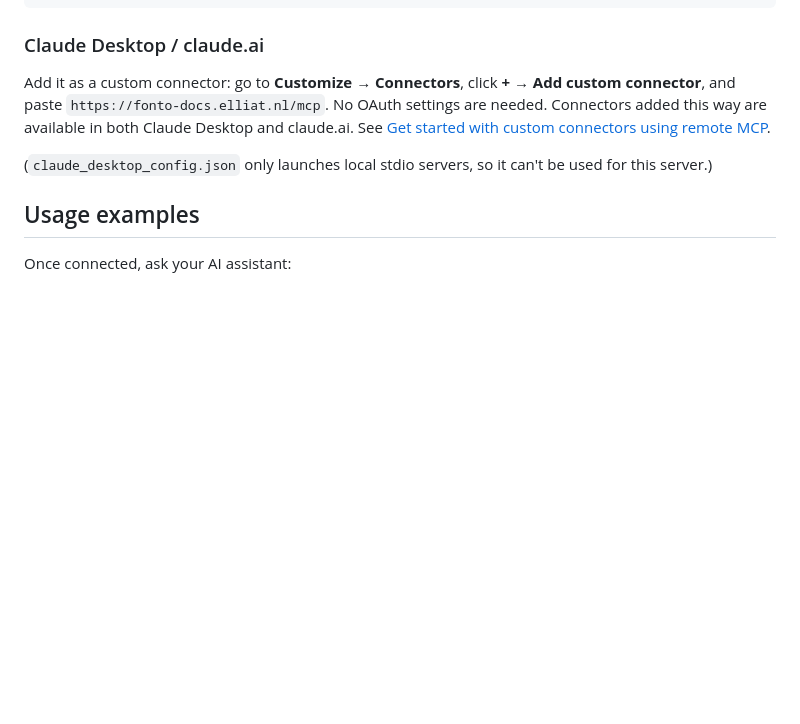
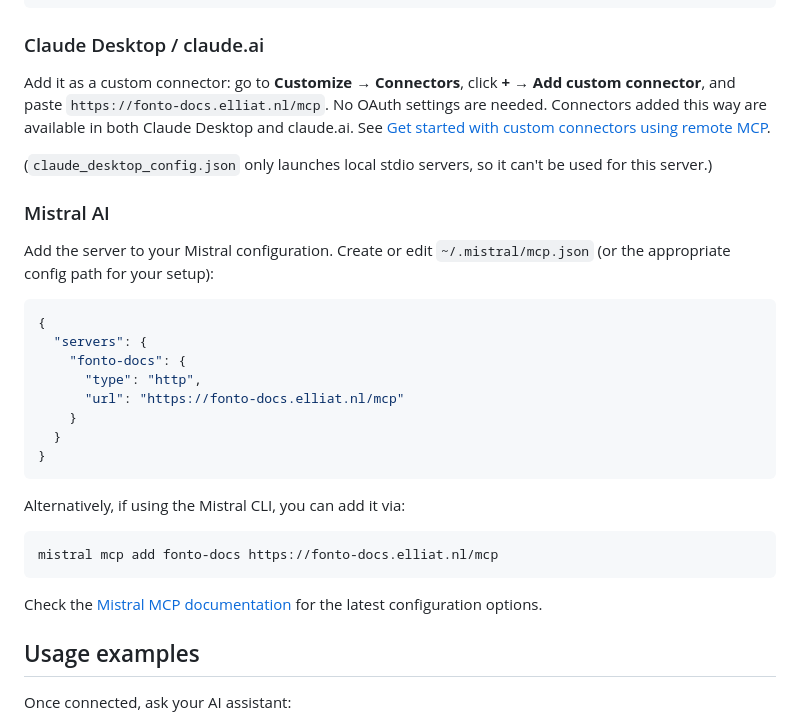
Before and after one commit to DrRataplan/fonto-docs-mcp, a Markdown page: README.md, the part around the change. GitHub-like rendering; blank space fills up the shorter version.

Commit message:
Add Mistral AI installation instructions to README
Add section explaining how to install the MCP server for Mistral AI,
including both manual configuration via ~/.mistral/mcp.json and CLI
command. References Mistral MCP documentation for latest options.

Co-authored-by: DrRataplan <DrRataplan@users.noreply.github.com>

````diff
--- a/README.md
+++ b/README.md
@@ -56,6 +56,29 @@ Add it as a custom connector: go to **Customize → Connectors**, click **+**
 
 (`claude_desktop_config.json` only launches local stdio servers, so it can't be used for this server.)
 
+### Mistral AI
+
+Add the server to your Mistral configuration. Create or edit `~/.mistral/mcp.json` (or the appropriate config path for your setup):
+
+```json
+{
+  "servers": {
+    "fonto-docs": {
+      "type": "http",
+      "url": "https://fonto-docs.elliat.nl/mcp"
+    }
+  }
+}
+```
+
+Alternatively, if using the Mistral CLI, you can add it via:
+
+```bash
+mistral mcp add fonto-docs https://fonto-docs.elliat.nl/mcp
+```
+
+Check the [Mistral MCP documentation](https://docs.mistral.ai/) for the latest configuration options.
+
 ## Usage examples
 
 Once connected, ask your AI assistant:
````
